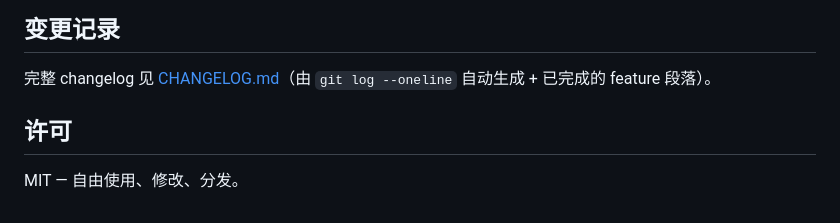
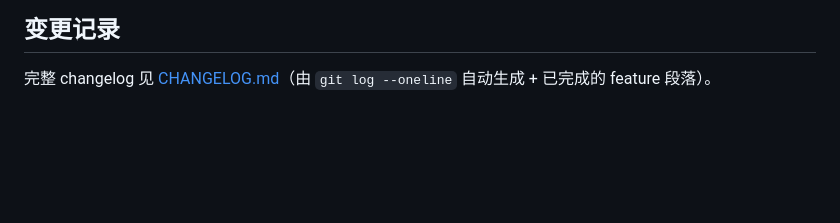
Before and after one commit to Paradeluxe/Mentor-md, a Markdown page: README.md, the part around the change. Rendered like a GitHub page; blank space fills up the shorter version.

Commit message:
docs: remove stale MIT license footer from README

```diff
--- a/README.md
+++ b/README.md
@@ -338,7 +338,3 @@ pending.forEach(t => {
 ## 变更记录
 
 完整 changelog 见 [CHANGELOG.md](./CHANGELOG.md)（由 `git log --oneline` 自动生成 + 已完成的 feature 段落）。
-
-## 许可
-
-MIT — 自由使用、修改、分发。
```
